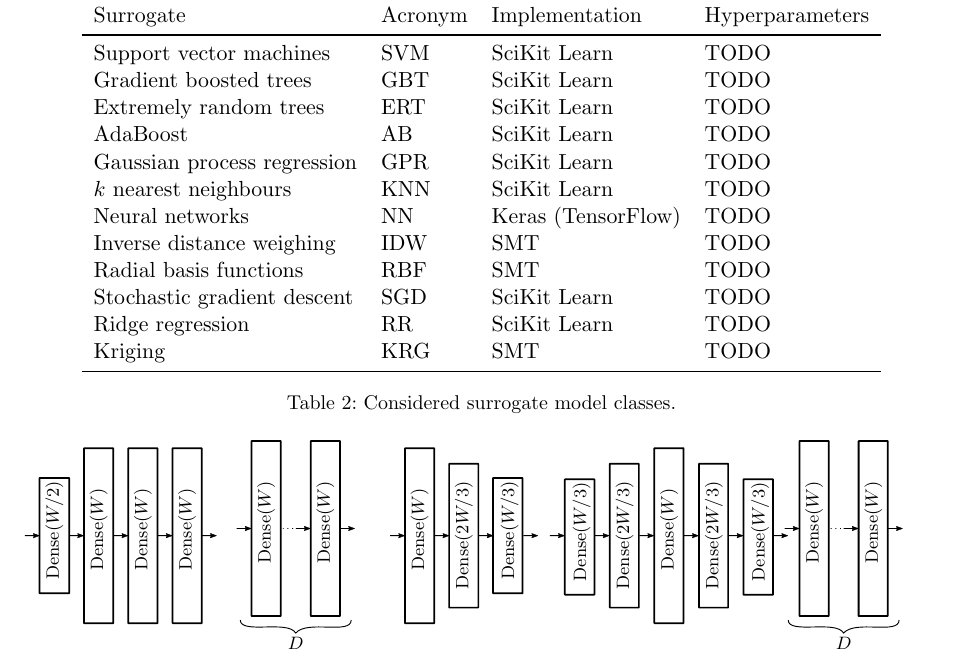
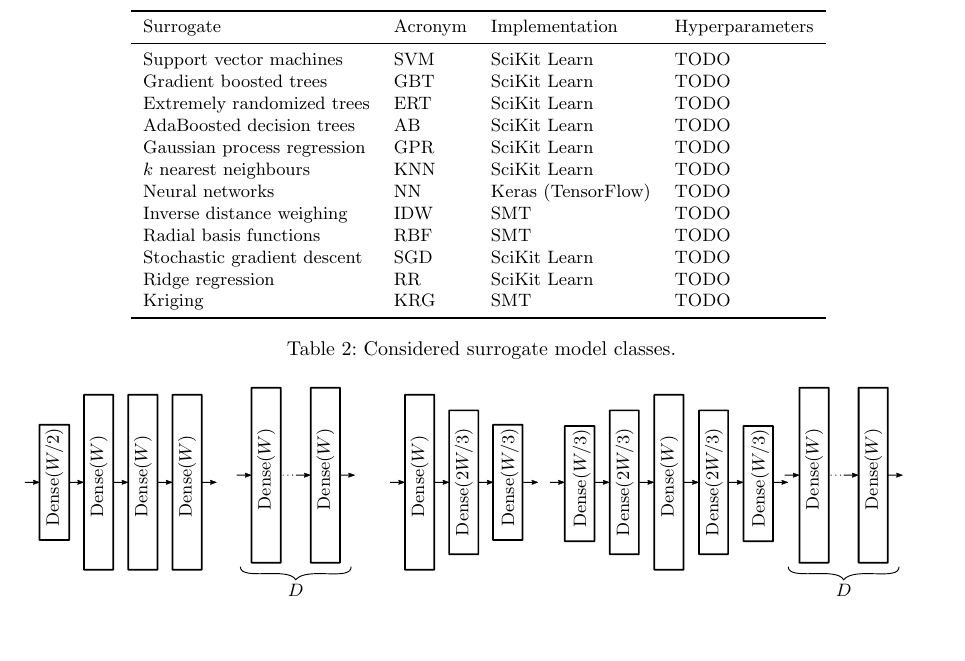
Before and after one commit to ucl-tbr-group-project/documentation, a LaTeX document (final_report/tbr_final_report.tex, which reads final_report/methodology.tex): part of page 10 of 13, cut so that both start at the same text, the shorter picture padded with empty space. The pictures show the PDF file final_report/tbr_final_report.pdf that the author committed with the source.

Commit message:
make tables smaller to clear space

```diff
--- a/final_report/methodology.tex
+++ b/final_report/methodology.tex
@@ -121,14 +123,15 @@ operate with TBR samples.
 
 \begin{table}[h]
 	\centering
+	{\footnotesize
 		\begin{tabular}{llll}
 		\toprule
 		Surrogate & Acronym & Implementation & Hyperparameters \\
 		\midrule
 		Support vector machines	& SVM & SciKit Learn & TODO \\
 		Gradient boosted trees	& GBT & SciKit Learn & TODO \\
-	Extremely random trees	& ERT & SciKit Learn & TODO \\
-	AdaBoost	& AB & SciKit Learn & TODO \\
+		Extremely randomized trees	& ERT & SciKit Learn & TODO \\
+		AdaBoosted decision trees	& AB & SciKit Learn & TODO \\
 		Gaussian process regression	& GPR & SciKit Learn & TODO \\
 		$k$ nearest neighbours	& KNN & SciKit Learn & TODO \\
 		Neural networks	& NN & Keras (TensorFlow) & TODO \\
```
Also changed, not shown: final_report/tbr_final_report.pdf, final_report/methodology.tex (3 more changed lines). Lines whose indentation alone changed are shown as unchanged.
